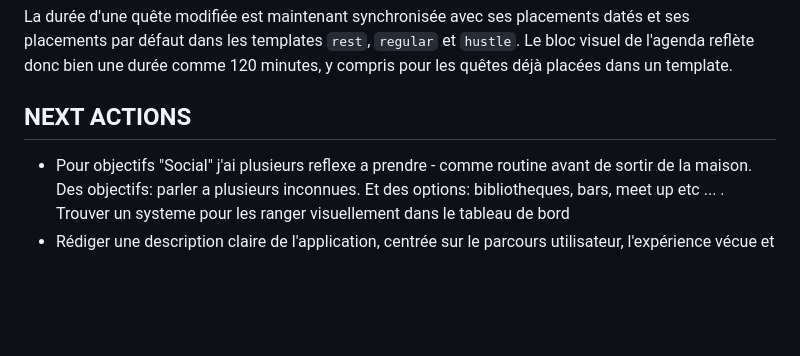
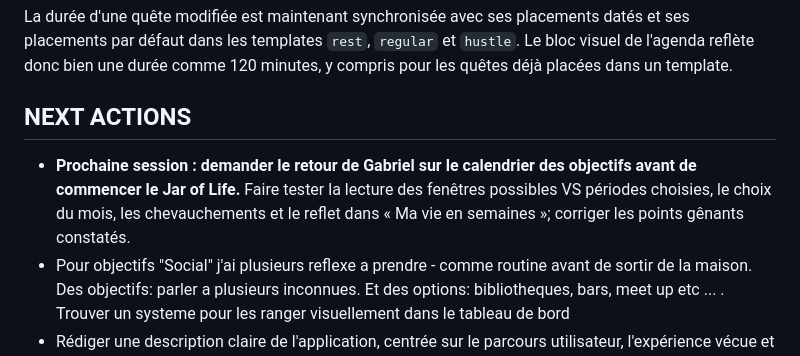
Before and after one commit to Poisson-seawater/habit-tracker, a Markdown page: README.md, the part around the change. Drawn GitHub-style; blank space fills up the shorter version.

Commit message:
docs(goals): record gantt handoff and feedback follow-up

```diff
--- a/README.md
+++ b/README.md
@@ -70,6 +70,11 @@ minutes, y compris pour les quêtes déjà placées dans un template.
 
 
 ## NEXT ACTIONS
+- **Prochaine session : demander le retour de Gabriel sur le calendrier des
+  objectifs avant de commencer le Jar of Life.** Faire tester la lecture des
+  fenêtres possibles VS périodes choisies, le choix du mois, les
+  chevauchements et le reflet dans « Ma vie en semaines »; corriger les points
+  gênants constatés.
 - Pour objectifs "Social" j'ai plusieurs reflexe a prendre - comme routine avant de sortir de la maison. Des objectifs: parler a plusieurs inconnues. Et des options: bibliotheques, bars, meet up etc ... . Trouver un systeme pour les ranger visuellement dans le tableau de bord
 - Rédiger une description claire de l'application, centrée sur le parcours utilisateur, l'expérience vécue et les grandes intentions de design (sans code ni détails techniques). Décrire notamment l'utilisateur et son besoin, le parcours quotidien de la planification à la validation, les moments clés du dashboard et du bot, ainsi que les principes UX recherchés : clarté, motivation, responsabilité et absence de surcharge.
 
```
Also changed, not shown: log.md (+1 -0 lines).
